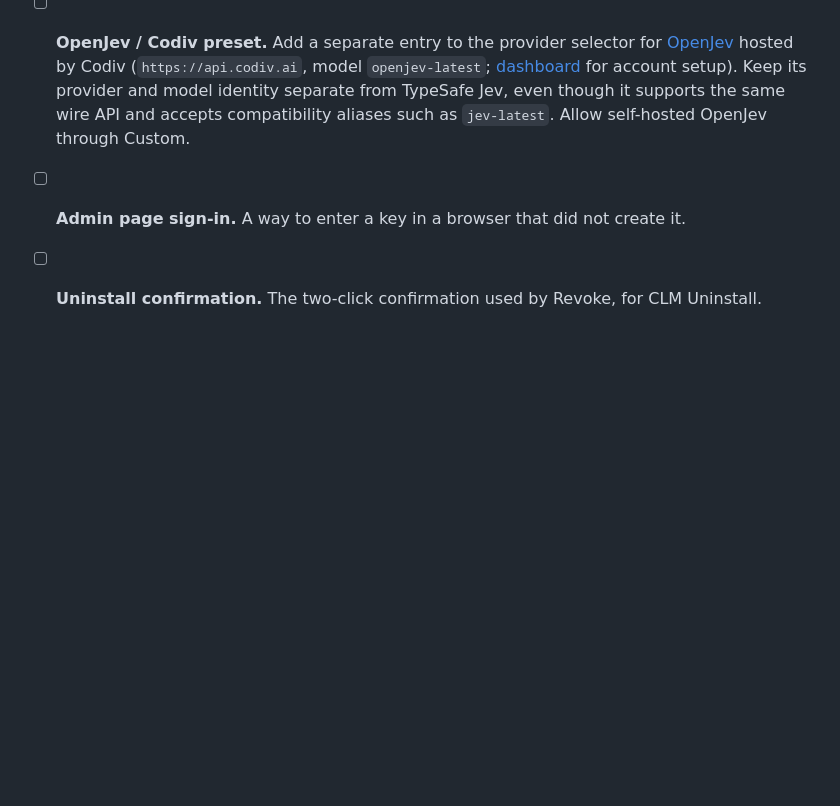
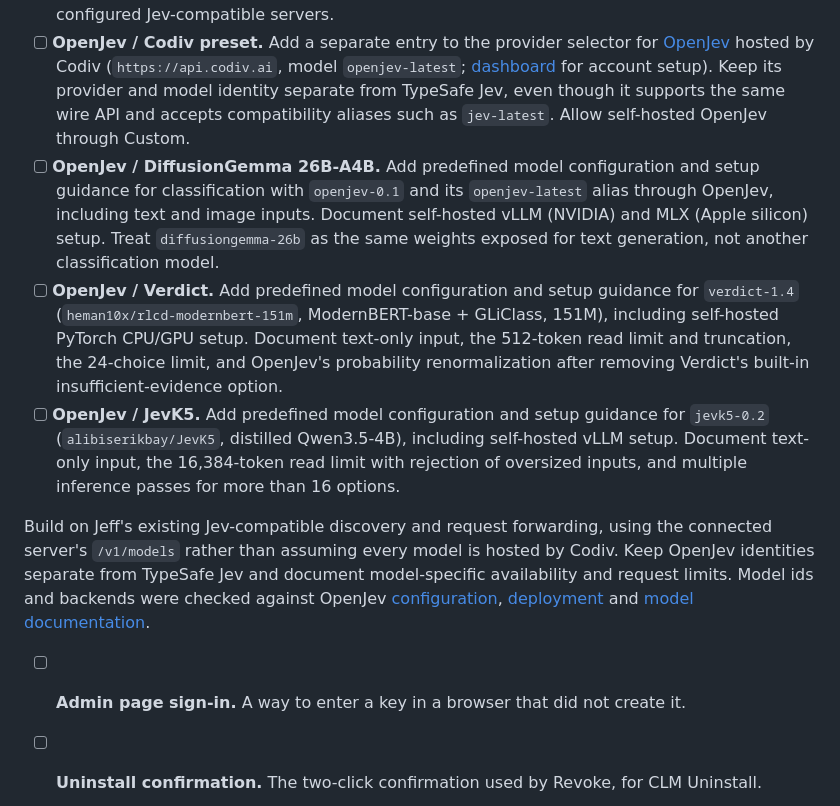
Before and after one commit to Viperwow/jeff, a Markdown page: ROADMAP.md, the part around the change. GitHub-like rendering; blank space fills up the shorter version.

Commit message:
docs: plan OpenJev support per model (#3)
* docs: plan OpenJev support per model

* docs: separate model notes from remaining product tasks

* docs: exclude supported CLM and Laya from model roadmap

```diff
--- a/ROADMAP.md
+++ b/ROADMAP.md
@@ -38,6 +38,12 @@ Found in a read-only audit against the OWASP API Security Top 10 (2023).
 - [ ] **Documentation reorganization.** Rewrite the README for a new user: a short explanation of the product, key features, supported platforms, the main installation paths, `jeff --help` / `jeff --version`, and one complete quick-start use case from provider setup to a classification request and its expected result. Keep common commands, model discovery/selection and essential access-key guidance easy to find, aiming to cover most initial and routine user needs. Put links to documentation, downloads and contributing in the header. Create `CONTRIBUTING.md` for development setup, builds, checks, commit/PR conventions and releases. Move detailed provider/model guides, local CLM setup, API and CLI reference, configuration, deployment/security and troubleshooting into a navigable `docs/` directory with an index and links back to related guides. Preserve useful existing content without duplicating full reference material in the README, and verify examples and relative links. Use the local whispio README as a layout reference, and adapt useful patterns from [uv](https://github.com/astral-sh/uv/blob/main/README.md), [Ollama](https://github.com/ollama/ollama/blob/main/README.md) and [FastAPI](https://github.com/fastapi/fastapi/blob/master/README.md) to this project's user journey.
 - [ ] **Built-in provider and model identity.** Give predefined providers and Jev-compatible models immutable canonical ids and names, with model identity scoped to its provider. Reserve built-in ids so Custom entries cannot impersonate them. Enforce these rules in the configuration API as well as the UI. Define which connection fields remain editable: cloud presets must not be repointed to a different service under the same identity; local presets may need configurable addresses. Keep credentials editable and use Custom for independently configured Jev-compatible servers.
 - [ ] **OpenJev / Codiv preset.** Add a separate entry to the provider selector for [OpenJev](https://github.com/razorback16/openjev) hosted by Codiv (`https://api.codiv.ai`, model `openjev-latest`; [dashboard](https://codiv.ai/dashboard) for account setup). Keep its provider and model identity separate from TypeSafe Jev, even though it supports the same wire API and accepts compatibility aliases such as `jev-latest`. Allow self-hosted OpenJev through Custom.
+- [ ] **OpenJev / DiffusionGemma 26B-A4B.** Add predefined model configuration and setup guidance for classification with `openjev-0.1` and its `openjev-latest` alias through OpenJev, including text and image inputs. Document self-hosted vLLM (NVIDIA) and MLX (Apple silicon) setup. Treat `diffusiongemma-26b` as the same weights exposed for text generation, not another classification model.
+- [ ] **OpenJev / Verdict.** Add predefined model configuration and setup guidance for `verdict-1.4` (`heman10x/rlcd-modernbert-151m`, ModernBERT-base + GLiClass, 151M), including self-hosted PyTorch CPU/GPU setup. Document text-only input, the 512-token read limit and truncation, the 24-choice limit, and OpenJev's probability renormalization after removing Verdict's built-in insufficient-evidence option.
+- [ ] **OpenJev / JevK5.** Add predefined model configuration and setup guidance for `jevk5-0.2` (`alibiserikbay/JevK5`, distilled Qwen3.5-4B), including self-hosted vLLM setup. Document text-only input, the 16,384-token read limit with rejection of oversized inputs, and multiple inference passes for more than 16 options.
+
+Build on Jeff's existing Jev-compatible discovery and request forwarding, using the connected server's `/v1/models` rather than assuming every model is hosted by Codiv. Keep OpenJev identities separate from TypeSafe Jev and document model-specific availability and request limits. Model ids and backends were checked against OpenJev [configuration](https://github.com/razorback16/openjev/blob/75f22b6dad8c360fdba0e0ebd3dc0a1187628f60/openjev/config.py), [deployment](https://github.com/razorback16/openjev/blob/75f22b6dad8c360fdba0e0ebd3dc0a1187628f60/docker-compose.yml) and [model documentation](https://github.com/razorback16/openjev/blob/75f22b6dad8c360fdba0e0ebd3dc0a1187628f60/README.md#models).
+
 - [ ] **Admin page sign-in.** A way to enter a key in a browser that did not create it.
 - [ ] **Uninstall confirmation.** The two-click confirmation used by Revoke, for CLM Uninstall.
 - [ ] **CLM quality.** Measure FP8 against bf16, for example on the "app crashes" ticket that CLM routes to sales.
```
